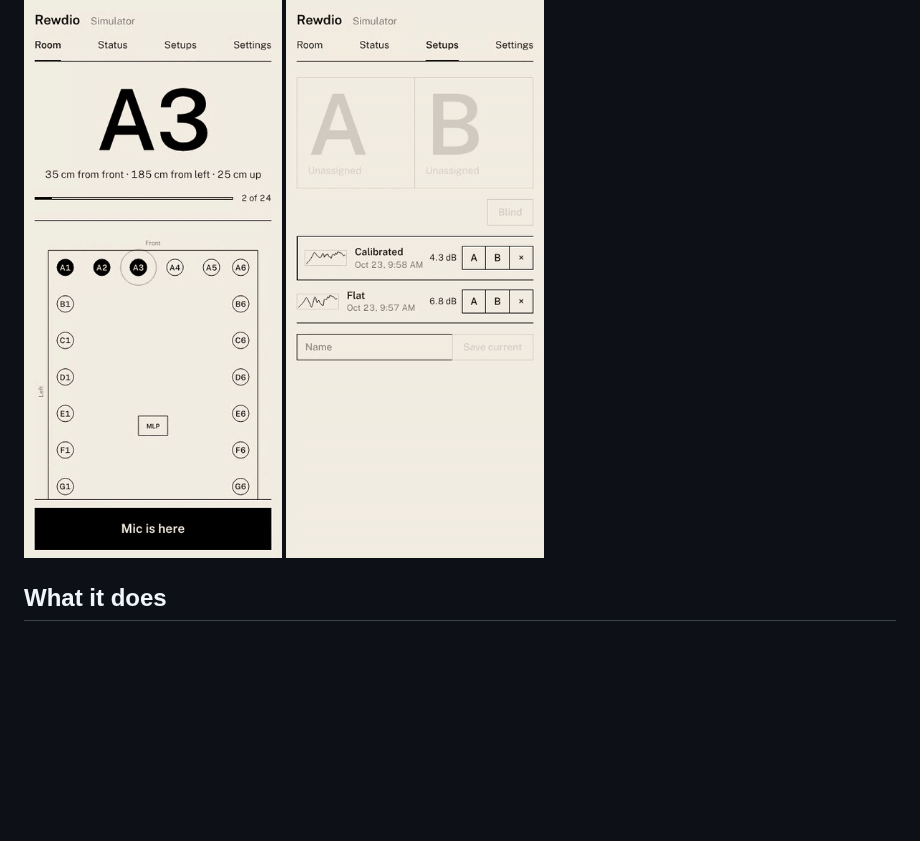
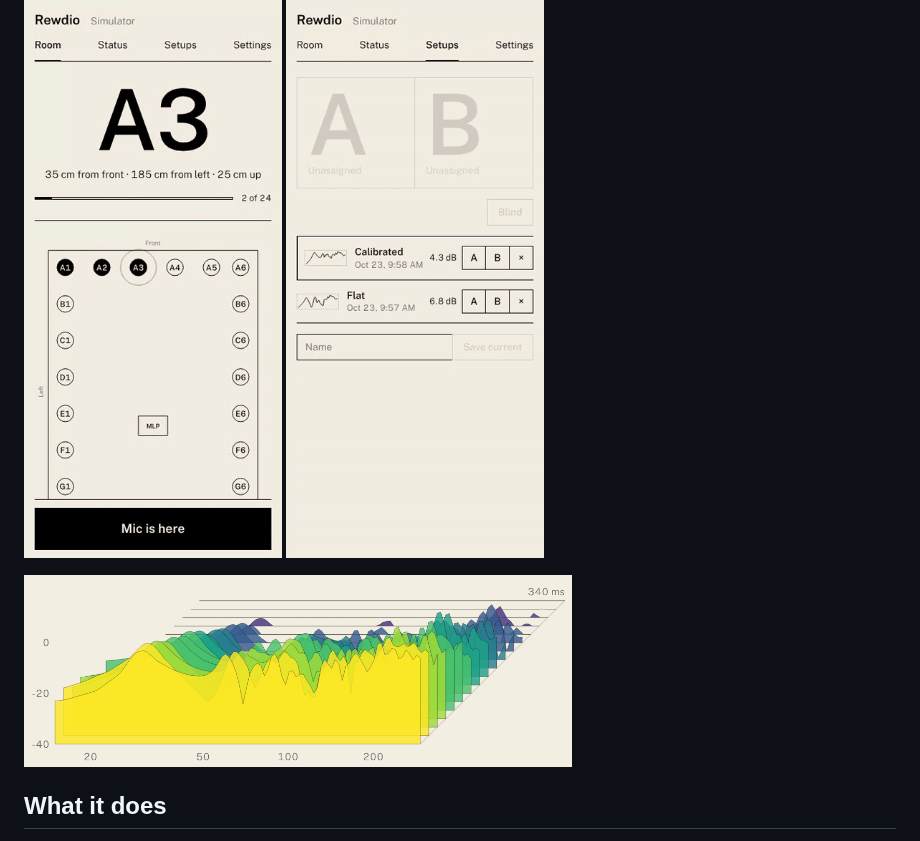
Before and after one commit to montenegronyc/rewdio, a Markdown page: README.md, the part around the change. Rendered like a GitHub page; pictures changed too: docs/img/waterfall-plot.png (added); blank space fills up the shorter version.

Commit message:
README: waterfall banner under the hero GIFs
A plot-only waterfall shot (desktop, 2x) sits right under the phone GIFs at the top of the
README. capture.mjs now saves the plot element on its own and gifs.sh trims its empty
headroom, so the banner regenerates with the rest.

Co-Authored-By: Claude Opus 5.5 <noreply@anthropic.com>
Claude-Session: https://claude.ai/code/session_01Unqihp7njAQZTbxPBnwAEa

```diff
--- a/README.md
+++ b/README.md
@@ -9,6 +9,8 @@ targets are met. You only get asked to do physical things: move the mic, move a
   <img src="docs/img/crawl.gif" width="270" alt="The sub crawl on a phone: the next grid spot in large type, pulsing on the room plan">
   <img src="docs/img/ab.gif" width="270" alt="A/B switching between two saved setups, then a blind comparison">
 </p>
+
+<p><img src="docs/img/waterfall-plot.png" width="548" alt="Waterfall: how long each bass frequency keeps ringing after the sound stops, coloured from yellow (now) to purple (340 ms later)"></p>
 
 ## What it does
 
```
Also changed, not shown: 2 other files.
